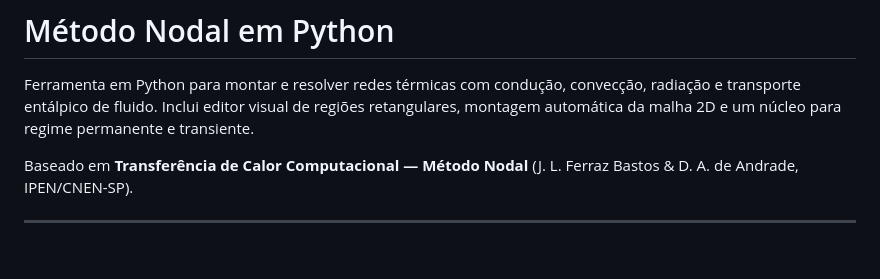
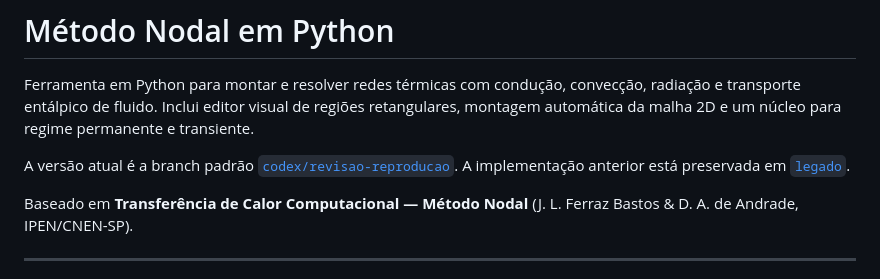
Before and after one commit to OAfundador/nodal-method, a Markdown page: README.md, the part around the change. Rendered like a GitHub page; blank space fills up the shorter version.

Commit message:
docs: identifica a versao principal e o legado

```diff
--- a/README.md
+++ b/README.md
@@ -1,6 +1,8 @@
 # Método Nodal em Python
 
 Ferramenta em Python para montar e resolver redes térmicas com condução, convecção, radiação e transporte entálpico de fluido. Inclui editor visual de regiões retangulares, montagem automática da malha 2D e um núcleo para regime permanente e transiente.
+
+A versão atual é a branch padrão [`codex/revisao-reproducao`](https://github.com/OAfundador/nodal-method/tree/codex/revisao-reproducao). A implementação anterior está preservada em [`legado`](https://github.com/OAfundador/nodal-method/tree/legado).
 
 Baseado em **Transferência de Calor Computacional — Método Nodal** (J. L. Ferraz Bastos & D. A. de Andrade, IPEN/CNEN-SP).
 
```
